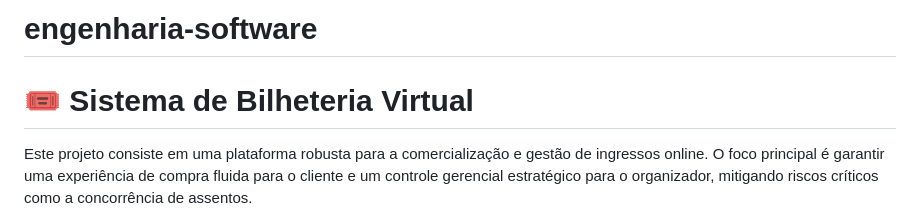
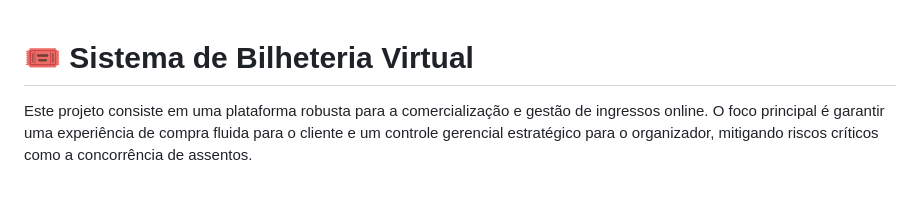
Before and after one commit to andreyabrantes/engenharia-software, a Markdown page: README.md, the part around the change. Drawn GitHub-style; blank space fills up the shorter version.

```diff
--- a/README.md
+++ b/README.md
@@ -1,5 +1,3 @@
-# engenharia-software
-
 # 🎟️ Sistema de Bilheteria Virtual
 
 Este projeto consiste em uma plataforma robusta para a comercialização e gestão de ingressos online. O foco principal é garantir uma experiência de compra fluida para o cliente e um controle gerencial estratégico para o organizador, mitigando riscos críticos como a concorrência de assentos.
```
